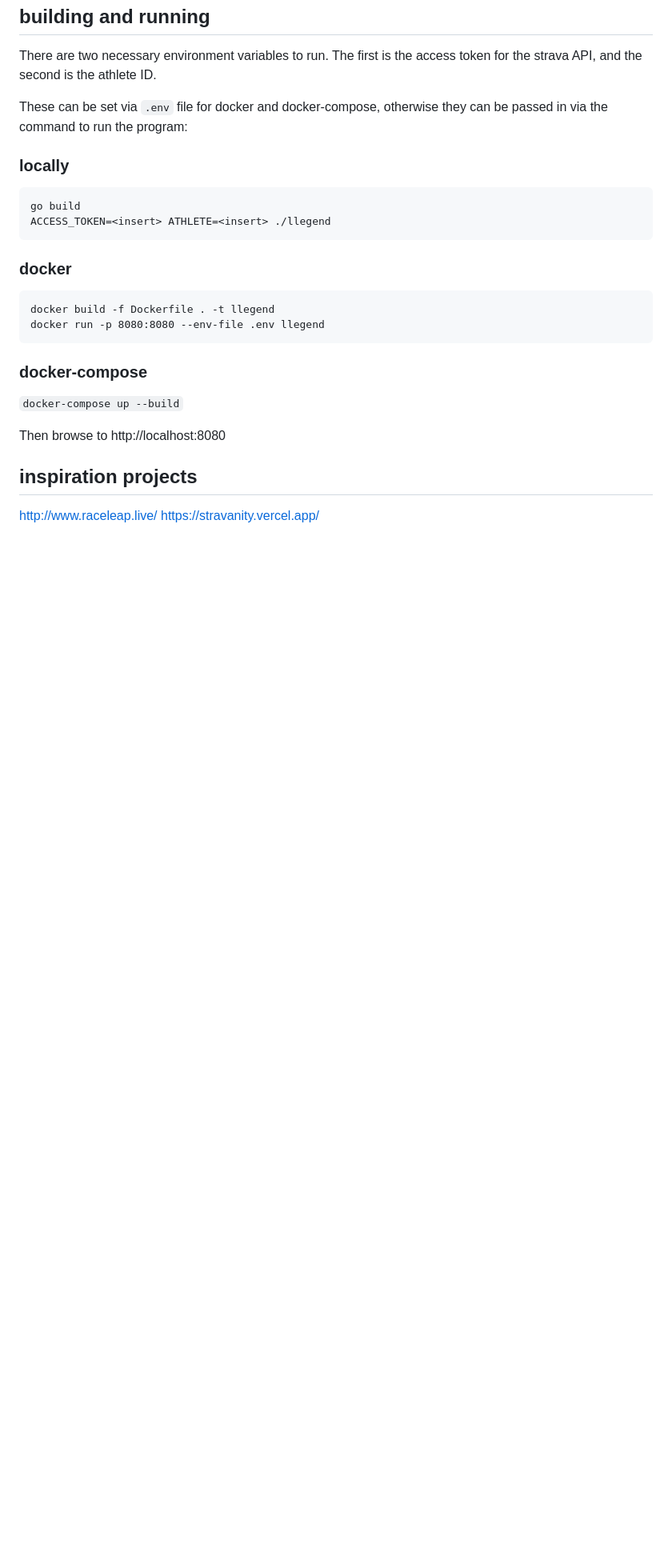
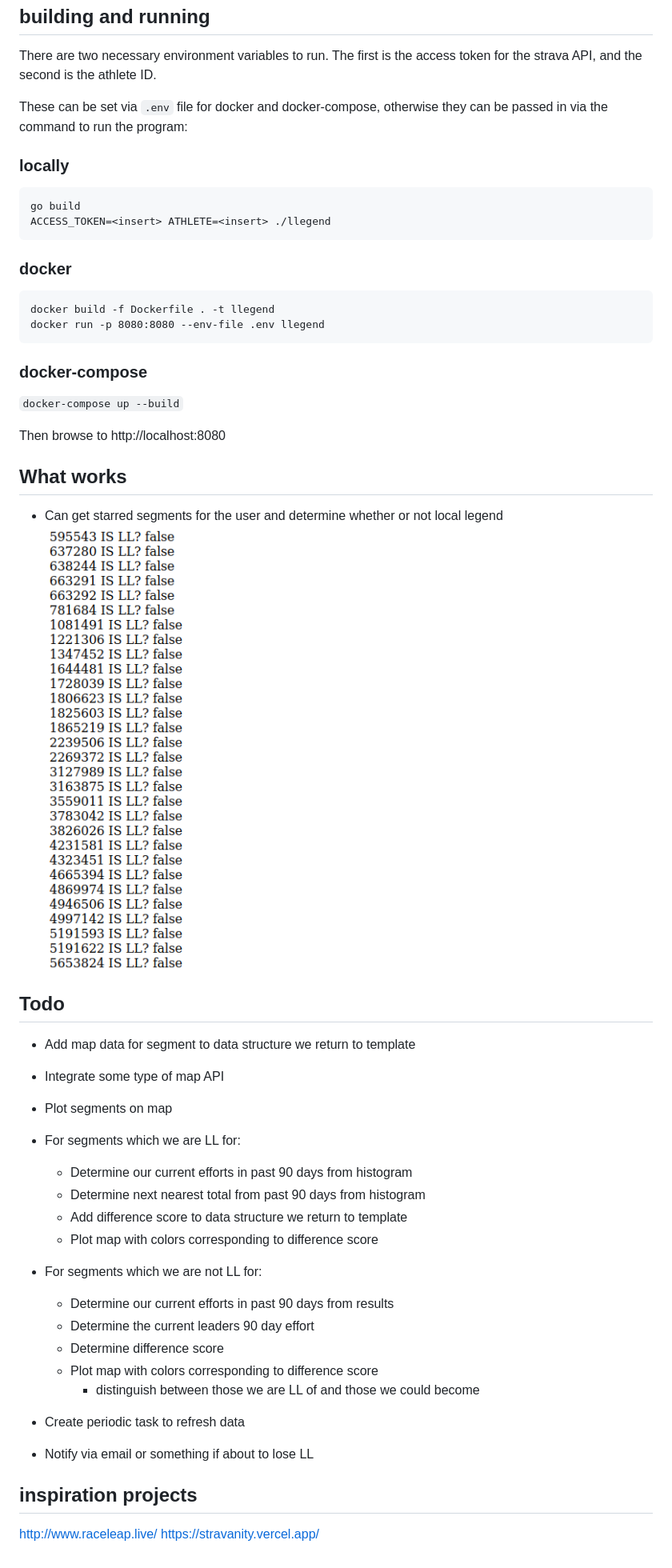
Before and after one commit to compscidr/llegend, a Markdown page: README.md, the part around the change. Shown: that part at 80% size. Rendered like a GitHub page; pictures changed too: screenshot.png (added); blank space fills up the shorter version.

Commit message:
added a screenshot of what works and a todo list

```diff
--- a/README.md
+++ b/README.md
@@ -31,6 +31,33 @@ docker run -p 8080:8080 --env-file .env llegend
 
 Then browse to http://localhost:8080
 
+## What works
+- Can get starred segments for the user and determine whether or not local legend
+![screenshot of what works](screenshot.png)
+
+
+## Todo
+
+- Add map data for segment to data structure we return to template
+- Integrate some type of map API
+- Plot segments on map
+
+- For segments which we are LL for:
+  - Determine our current efforts in past 90 days from histogram
+  - Determine next nearest total from past 90 days from histogram
+  - Add difference score to data structure we return to template
+  - Plot map with colors corresponding to difference score
+
+- For segments which we are not LL for:
+  - Determine our current efforts in past 90 days from results
+  - Determine the current leaders 90 day effort
+  - Determine difference score
+  - Plot map with colors corresponding to difference score
+    - distinguish between those we are LL of and those we could become
+
+- Create periodic task to refresh data
+- Notify via email or something if about to lose LL
+
 ## inspiration projects
 http://www.raceleap.live/
 https://stravanity.vercel.app/
```
